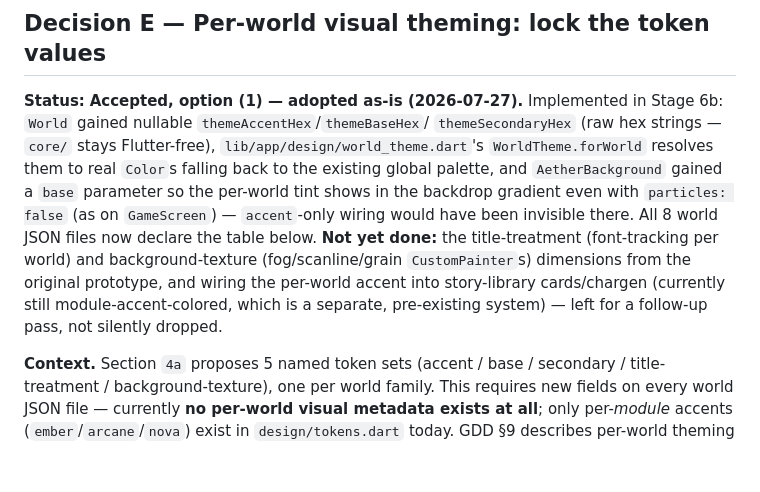
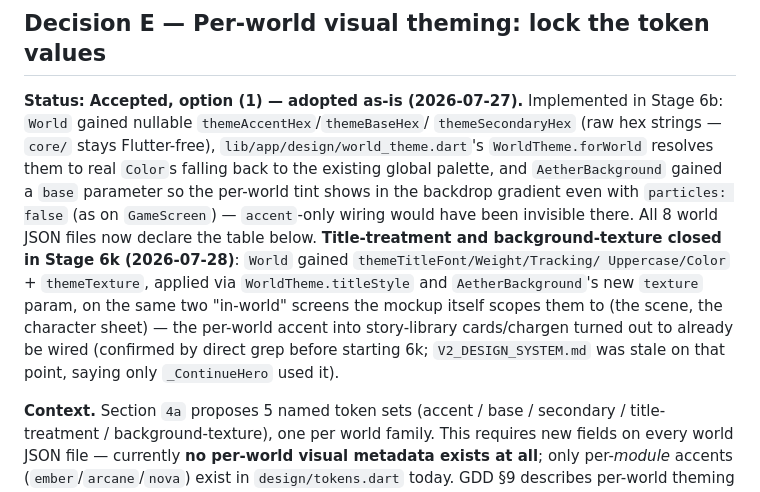
Before and after one commit to Tuquina/aetherbook-rpg, a Markdown page: docs/v2/V2_PRODUCT_DECISIONS.md, the part around the change. Rendered like a GitHub page; blank space fills up the shorter version.

```diff
--- a/docs/v2/V2_PRODUCT_DECISIONS.md
+++ b/docs/v2/V2_PRODUCT_DECISIONS.md
@@ -244,12 +244,14 @@ real `Color`s falling back to the existing global palette, and
 `AetherBackground` gained a `base` parameter so the per-world tint shows in
 the backdrop gradient even with `particles: false` (as on `GameScreen`) —
 `accent`-only wiring would have been invisible there. All 8 world JSON files
-now declare the table below. **Not yet done:** the title-treatment
-(font-tracking per world) and background-texture (fog/scanline/grain
-`CustomPainter`s) dimensions from the original prototype, and wiring the
-per-world accent into story-library cards/chargen (currently still
-module-accent-colored, which is a separate, pre-existing system) — left
-for a follow-up pass, not silently dropped.
+now declare the table below. **Title-treatment and background-texture closed
+in Stage 6k (2026-07-28)**: `World` gained `themeTitleFont/Weight/Tracking/
+Uppercase/Color` + `themeTexture`, applied via `WorldTheme.titleStyle` and
+`AetherBackground`'s new `texture` param, on the same two "in-world" screens
+the mockup itself scopes them to (the scene, the character sheet) — the
+per-world accent into story-library cards/chargen turned out to already be
+wired (confirmed by direct grep before starting 6k; `V2_DESIGN_SYSTEM.md`
+was stale on that point, saying only `_ContinueHero` used it).
 
 **Context.** Section `4a` proposes 5 named token sets (accent / base /
 secondary / title-treatment / background-texture), one per world family. This
```
Also changed, not shown: docs/v2/V2_IMPLEMENTATION_PLAN.md (+55 -0 lines).
